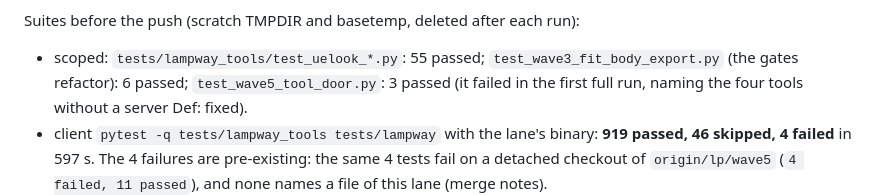
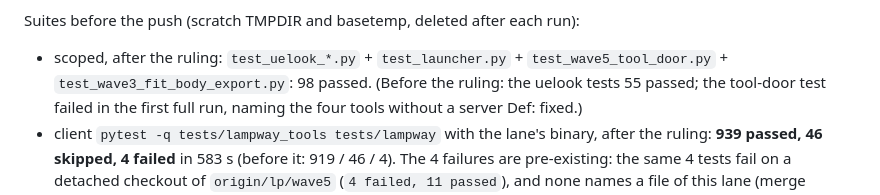
Before and after one commit to Keigyoku/lampway, a Markdown page: docs/reports/uelook.md, the part around the change. Drawn GitHub-style.

Commit message:
docs: the uelook report's suite numbers after the ruling

```diff
--- a/docs/reports/uelook.md
+++ b/docs/reports/uelook.md
@@ -181,9 +181,11 @@ use_tspace off, no bake-triangle check, no canonical check, no UV check, simplif
 lens off by 2 %. Every mutant failed its test.
 
 Suites before the push (scratch TMPDIR and basetemp, deleted after each run):
-- scoped: `tests/lampway_tools/test_uelook_*.py`: 55 passed; `test_wave3_fit_body_export.py` (the gates refactor): 6 passed;
-  `test_wave5_tool_door.py`: 3 passed (it failed in the first full run, naming the four tools without a server Def: fixed).
-- client `pytest -q tests/lampway_tools tests/lampway` with the lane's binary: **919 passed, 46 skipped, 4 failed** in 597 s.
+- scoped, after the ruling: `test_uelook_*.py` + `test_launcher.py` + `test_wave5_tool_door.py` + `test_wave3_fit_body_export.py`:
+  98 passed. (Before the ruling: the uelook tests 55 passed; the tool-door test failed in the first full run, naming the four
+  tools without a server Def: fixed.)
+- client `pytest -q tests/lampway_tools tests/lampway` with the lane's binary, after the ruling: **939 passed, 46 skipped,
+  4 failed** in 583 s (before it: 919 / 46 / 4).
   The 4 failures are pre-existing: the same 4 tests fail on a detached checkout of `origin/lp/wave5` (`4 failed, 11 passed`),
   and none names a file of this lane (merge notes).
 - server `pytest -q` in `server/` with venv-tools: **exit 0; 1,069 passed, 6 skipped, 0 failed** (counted from the progress
```
